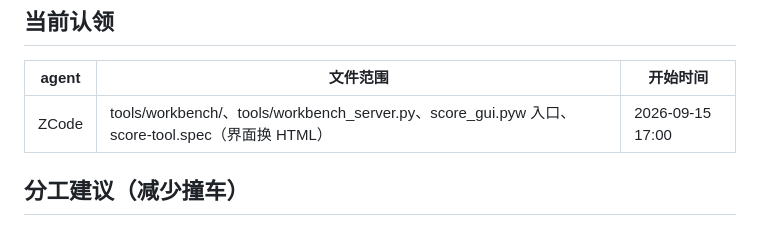
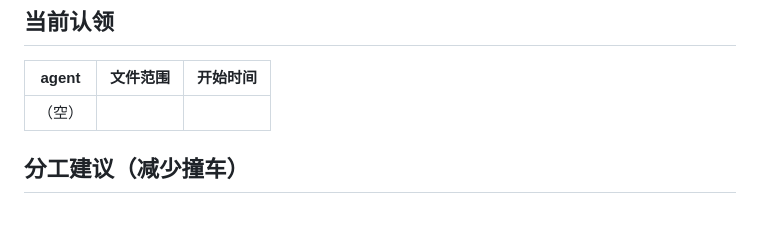
Before and after one commit to heronbo111/HeronBo-AIGC-Prompt, a Markdown page: AGENTS.md, the part around the change. Drawn GitHub-style.

Commit message:
docs(协作): HTML 界面改完，清掉「当前认领」登记行

```diff
--- a/AGENTS.md
+++ b/AGENTS.md
@@ -25,7 +25,7 @@
 
 | agent | 文件范围 | 开始时间 |
 |---|---|---|
-| ZCode | tools/workbench/、tools/workbench_server.py、score_gui.pyw 入口、score-tool.spec（界面换 HTML） | 2026-09-15 17:00 |
+| （空） | | |
 
 ## 分工建议（减少撞车）
 
```
